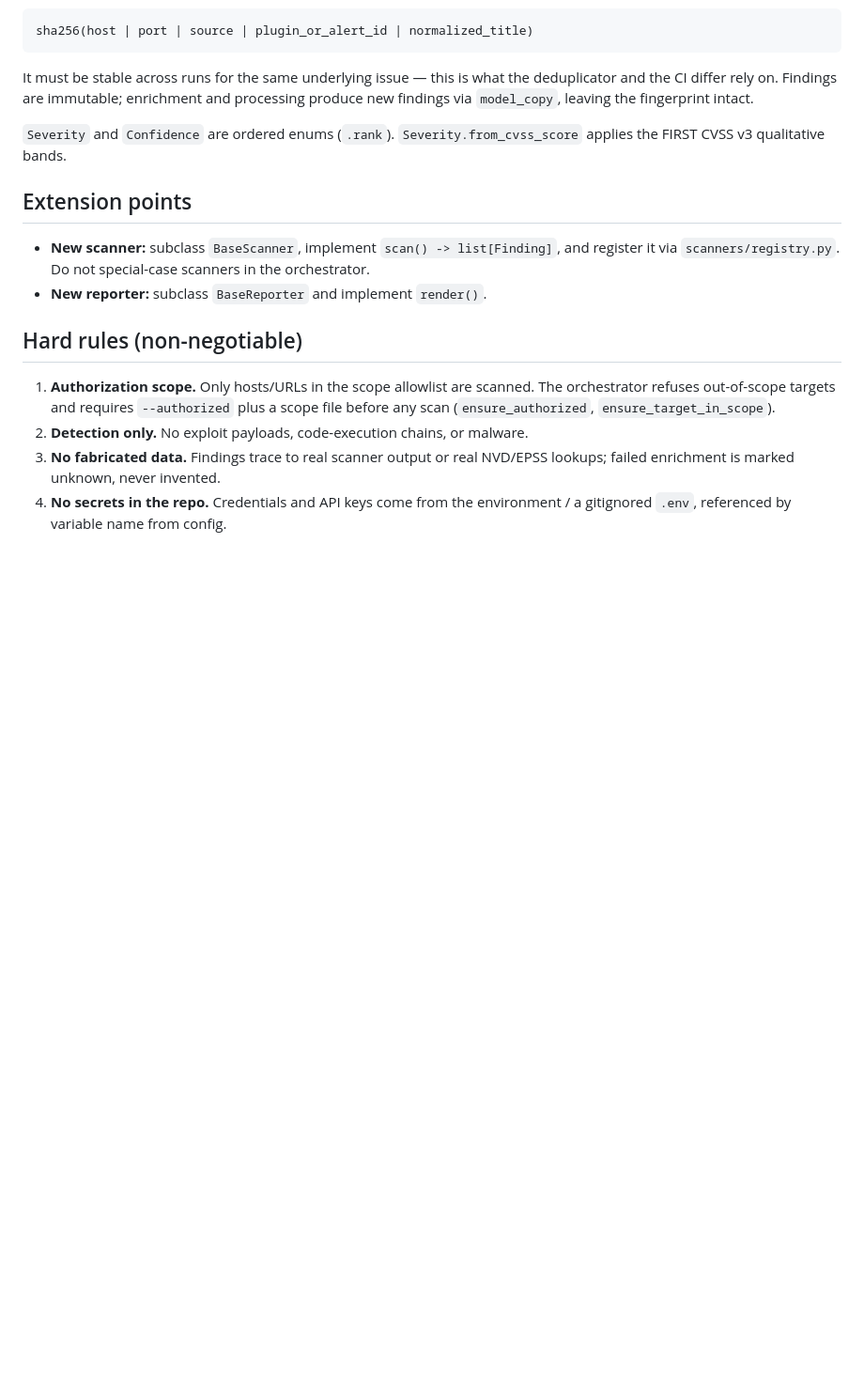
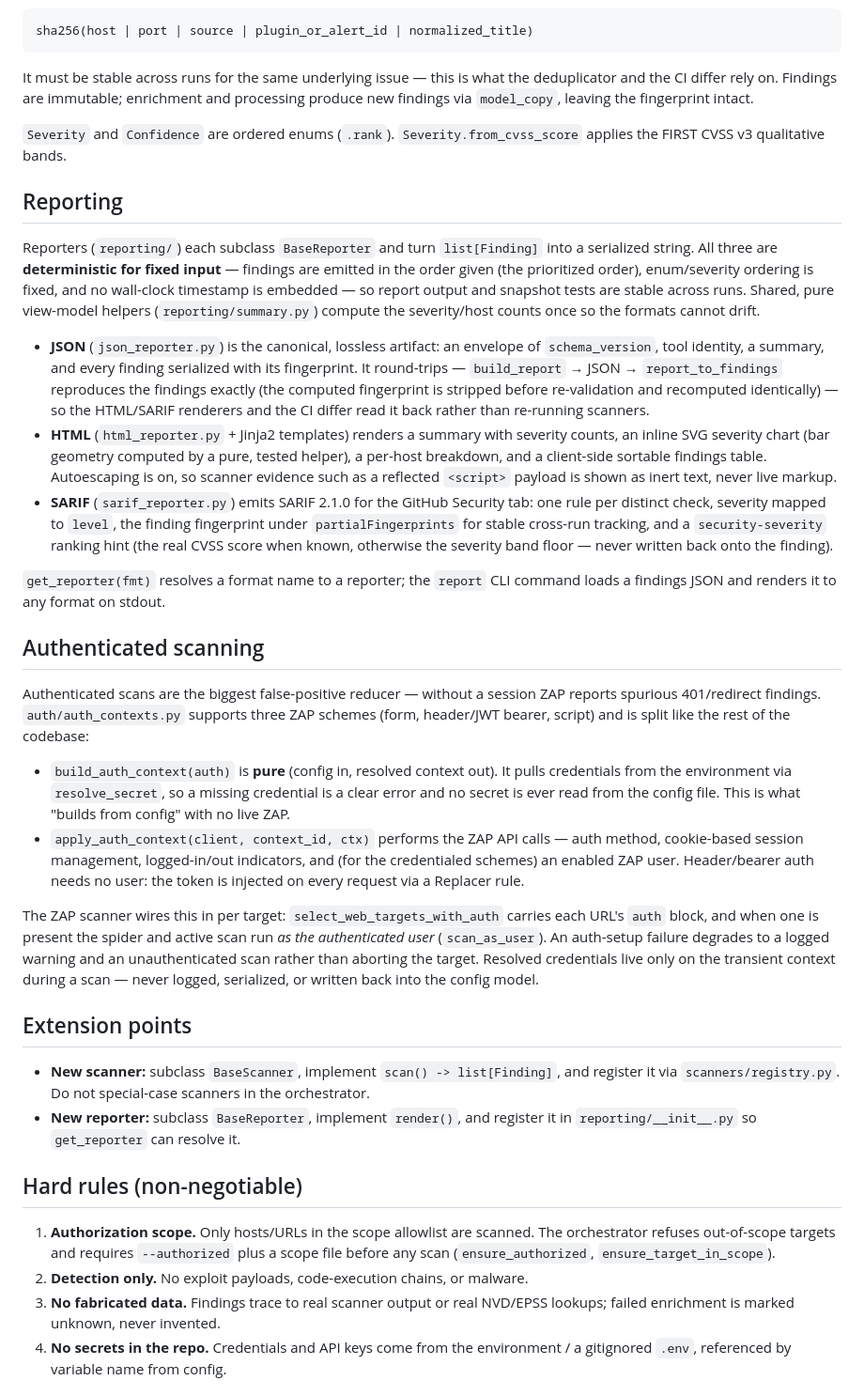
Before and after one commit to connor-p-mccune/vulnpipe, a Markdown page: docs/ARCHITECTURE.md, the part around the change. Shown at 94% size. Drawn GitHub-style; blank space fills up the shorter version.

Commit message:
docs(architecture): describe the reporting and authenticated-scan stages

```diff
--- a/docs/ARCHITECTURE.md
+++ b/docs/ARCHITECTURE.md
@@ -62,12 +62,64 @@ processing produce new findings via `model_copy`, leaving the fingerprint intact
 `Severity` and `Confidence` are ordered enums (`.rank`). `Severity.from_cvss_score`
 applies the FIRST CVSS v3 qualitative bands.
 
+## Reporting
+
+Reporters (`reporting/`) each subclass `BaseReporter` and turn `list[Finding]` into
+a serialized string. All three are **deterministic for fixed input** — findings are
+emitted in the order given (the prioritized order), enum/severity ordering is fixed,
+and no wall-clock timestamp is embedded — so report output and snapshot tests are
+stable across runs. Shared, pure view-model helpers (`reporting/summary.py`) compute
+the severity/host counts once so the formats cannot drift.
+
+- **JSON** (`json_reporter.py`) is the canonical, lossless artifact: an envelope of
+  `schema_version`, tool identity, a summary, and every finding serialized with its
+  fingerprint. It round-trips — `build_report` → JSON → `report_to_findings`
+  reproduces the findings exactly (the computed fingerprint is stripped before
+  re-validation and recomputed identically) — so the HTML/SARIF renderers and the CI
+  differ read it back rather than re-running scanners.
+- **HTML** (`html_reporter.py` + Jinja2 templates) renders a summary with severity
+  counts, an inline SVG severity chart (bar geometry computed by a pure, tested
+  helper), a per-host breakdown, and a client-side sortable findings table.
+  Autoescaping is on, so scanner evidence such as a reflected `<script>` payload is
+  shown as inert text, never live markup.
+- **SARIF** (`sarif_reporter.py`) emits SARIF 2.1.0 for the GitHub Security tab: one
+  rule per distinct check, severity mapped to `level`, the finding fingerprint under
+  `partialFingerprints` for stable cross-run tracking, and a `security-severity`
+  ranking hint (the real CVSS score when known, otherwise the severity band floor —
+  never written back onto the finding).
+
+`get_reporter(fmt)` resolves a format name to a reporter; the `report` CLI command
+loads a findings JSON and renders it to any format on stdout.
+
+## Authenticated scanning
+
+Authenticated scans are the biggest false-positive reducer — without a session ZAP
+reports spurious 401/redirect findings. `auth/auth_contexts.py` supports three ZAP
+schemes (form, header/JWT bearer, script) and is split like the rest of the codebase:
+
+- `build_auth_context(auth)` is **pure** (config in, resolved context out). It pulls
+  credentials from the environment via `resolve_secret`, so a missing credential is a
+  clear error and no secret is ever read from the config file. This is what "builds
+  from config" with no live ZAP.
+- `apply_auth_context(client, context_id, ctx)` performs the ZAP API calls — auth
+  method, cookie-based session management, logged-in/out indicators, and (for the
+  credentialed schemes) an enabled ZAP user. Header/bearer auth needs no user: the
+  token is injected on every request via a Replacer rule.
+
+The ZAP scanner wires this in per target: `select_web_targets_with_auth` carries each
+URL's `auth` block, and when one is present the spider and active scan run *as the
+authenticated user* (`scan_as_user`). An auth-setup failure degrades to a logged
+warning and an unauthenticated scan rather than aborting the target. Resolved
+credentials live only on the transient context during a scan — never logged,
+serialized, or written back into the config model.
+
 ## Extension points
 
 - **New scanner:** subclass `BaseScanner`, implement `scan() -> list[Finding]`,
   and register it via `scanners/registry.py`. Do not special-case scanners in the
   orchestrator.
-- **New reporter:** subclass `BaseReporter` and implement `render()`.
+- **New reporter:** subclass `BaseReporter`, implement `render()`, and register it in
+  `reporting/__init__.py` so `get_reporter` can resolve it.
 
 ## Hard rules (non-negotiable)
 
```
